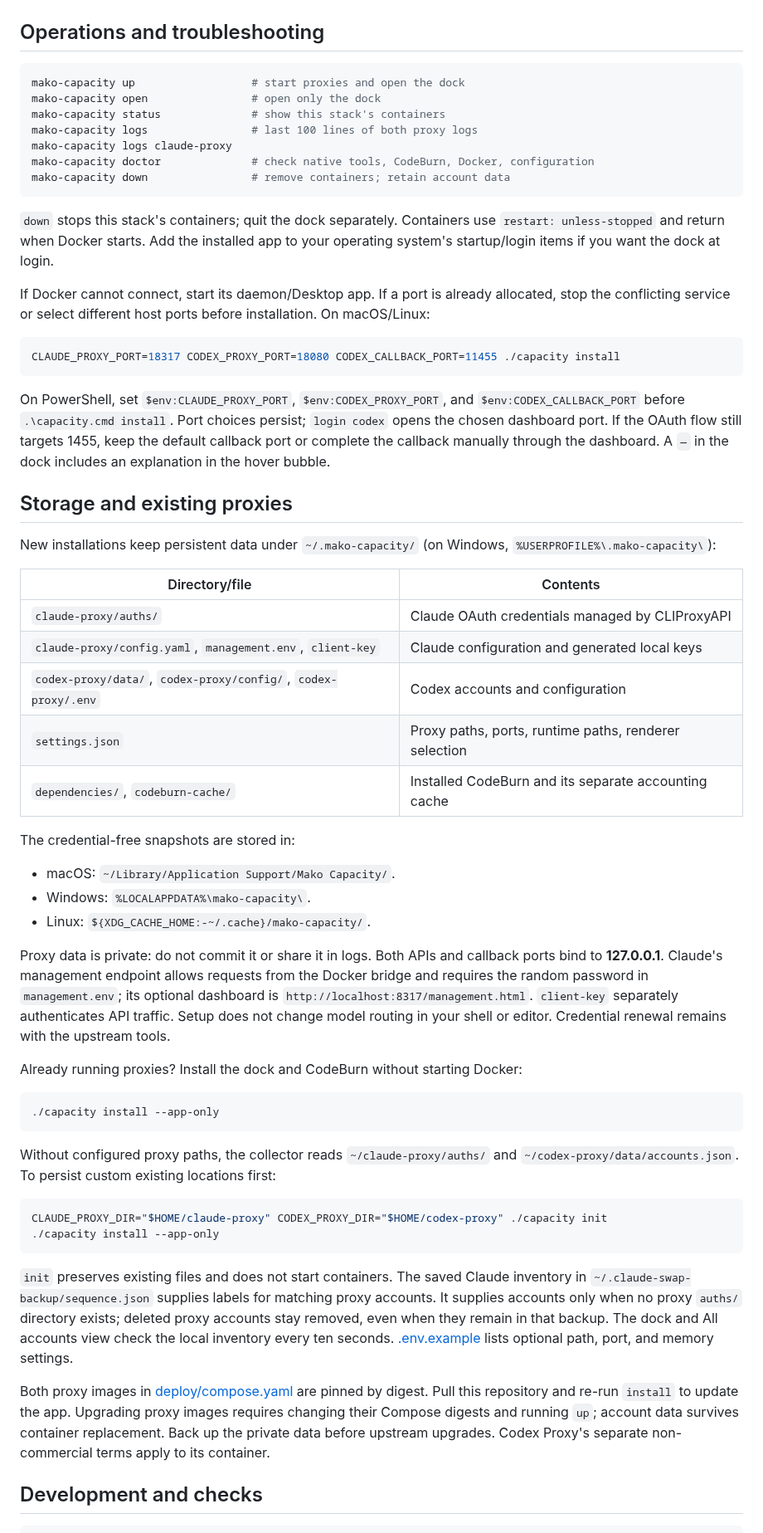
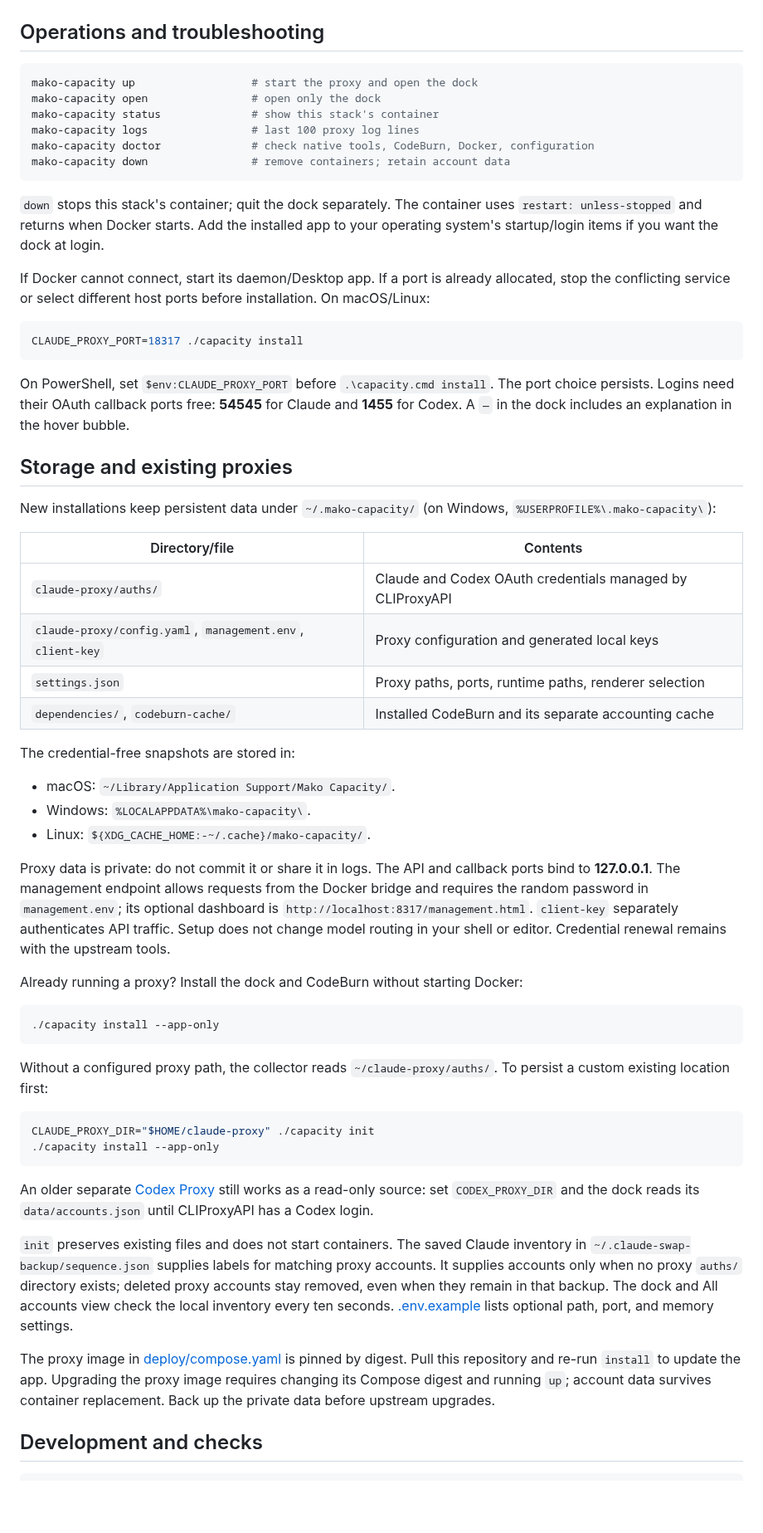
Before and after one commit to Mako-L/account-capacity-dock, a Markdown page: README.md, the part around one of its changes. Shown at 83% size. GitHub-like rendering; blank space fills up the shorter version.

````diff
--- a/README.md
+++ b/README.md
@@ -214,17 +229,16 @@ tab_bar_right = [{ type = "command", command = "python3 \"$HOME/Documents/GitHub
 ## Operations and troubleshooting
 
 ```sh
-mako-capacity up                  # start proxies and open the dock
+mako-capacity up                  # start the proxy and open the dock
 mako-capacity open                # open only the dock
-mako-capacity status              # show this stack's containers
-mako-capacity logs                # last 100 lines of both proxy logs
-mako-capacity logs claude-proxy
+mako-capacity status              # show this stack's container
+mako-capacity logs                # last 100 proxy log lines
 mako-capacity doctor              # check native tools, CodeBurn, Docker, configuration
 mako-capacity down                # remove containers; retain account data
 ```
 
-`down` stops this stack's containers; quit the dock separately. Containers use
-`restart: unless-stopped` and return when Docker starts. Add the installed app to
+`down` stops this stack's container; quit the dock separately. The container uses
+`restart: unless-stopped` and returns when Docker starts. Add the installed app to
 your operating system's startup/login items if you want the dock at login.
 
 If Docker cannot connect, start its daemon/Desktop app. If a port is already
@@ -232,14 +246,13 @@ allocated, stop the conflicting service or select different host ports before
 installation. On macOS/Linux:
 
 ```sh
-CLAUDE_PROXY_PORT=18317 CODEX_PROXY_PORT=18080 CODEX_CALLBACK_PORT=11455 ./capacity install
+CLAUDE_PROXY_PORT=18317 ./capacity install
 ```
 
-On PowerShell, set `$env:CLAUDE_PROXY_PORT`, `$env:CODEX_PROXY_PORT`, and
-`$env:CODEX_CALLBACK_PORT` before `.\capacity.cmd install`. Port choices persist;
-`login codex` opens the chosen dashboard port. If the OAuth flow still targets
-1455, keep the default callback port or complete the callback manually through
-the dashboard. A `—` in the dock includes an explanation in the hover bubble.
+On PowerShell, set `$env:CLAUDE_PROXY_PORT` before `.\capacity.cmd install`. The
+port choice persists. Logins need their OAuth callback ports free: **54545** for
+Claude and **1455** for Codex. A `—` in the dock includes an explanation in the
+hover bubble.
 
 ## Storage and existing proxies
 
@@ -248,9 +261,8 @@ New installations keep persistent data under `~/.mako-capacity/` (on Windows,
 
 | Directory/file | Contents |
 | --- | --- |
-| `claude-proxy/auths/` | Claude OAuth credentials managed by CLIProxyAPI |
-| `claude-proxy/config.yaml`, `management.env`, `client-key` | Claude configuration and generated local keys |
-| `codex-proxy/data/`, `codex-proxy/config/`, `codex-proxy/.env` | Codex accounts and configuration |
+| `claude-proxy/auths/` | Claude and Codex OAuth credentials managed by CLIProxyAPI |
+| `claude-proxy/config.yaml`, `management.env`, `client-key` | Proxy configuration and generated local keys |
 | `settings.json` | Proxy paths, ports, runtime paths, renderer selection |
 | `dependencies/`, `codeburn-cache/` | Installed CodeBurn and its separate accounting cache |
 
@@ -260,26 +272,30 @@ The credential-free snapshots are stored in:
 - Windows: `%LOCALAPPDATA%\mako-capacity\`.
 - Linux: `${XDG_CACHE_HOME:-~/.cache}/mako-capacity/`.
 
-Proxy data is private: do not commit it or share it in logs. Both APIs and callback
-ports bind to **127.0.0.1**. Claude's management endpoint allows requests from the
+Proxy data is private: do not commit it or share it in logs. The API and callback
+ports bind to **127.0.0.1**. The management endpoint allows requests from the
 Docker bridge and requires the random password in `management.env`; its optional
 dashboard is `http://localhost:8317/management.html`. `client-key` separately
 authenticates API traffic. Setup does not change model routing in your shell or
 editor. Credential renewal remains with the upstream tools.
 
-Already running proxies? Install the dock and CodeBurn without starting Docker:
+Already running a proxy? Install the dock and CodeBurn without starting Docker:
 
 ```sh
 ./capacity install --app-only
 ```
 
-Without configured proxy paths, the collector reads `~/claude-proxy/auths/` and
-`~/codex-proxy/data/accounts.json`. To persist custom existing locations first:
+Without a configured proxy path, the collector reads `~/claude-proxy/auths/`. To
+persist a custom existing location first:
 
 ```sh
-CLAUDE_PROXY_DIR="$HOME/claude-proxy" CODEX_PROXY_DIR="$HOME/codex-proxy" ./capacity init
+CLAUDE_PROXY_DIR="$HOME/claude-proxy" ./capacity init
 ./capacity install --app-only
 ```
+
+An older separate [Codex Proxy](https://github.com/icebear0828/codex-proxy) still
+works as a read-only source: set `CODEX_PROXY_DIR` and the dock reads its
+`data/accounts.json` until CLIProxyAPI has a Codex login.
 
 `init` preserves existing files and does not start containers. The saved Claude
 inventory in `~/.claude-swap-backup/sequence.json` supplies labels for matching
@@ -288,11 +304,11 @@ deleted proxy accounts stay removed, even when they remain in that backup.
 The dock and All accounts view check the local inventory every ten seconds.
 [.env.example](.env.example) lists optional path, port, and memory settings.
 
-Both proxy images in [deploy/compose.yaml](deploy/compose.yaml) are pinned by
+The proxy image in [deploy/compose.yaml](deploy/compose.yaml) is pinned by
 digest. Pull this repository and re-run `install` to update the app. Upgrading
-proxy images requires changing their Compose digests and running `up`; account
+the proxy image requires changing its Compose digest and running `up`; account
 data survives container replacement. Back up the private data before upstream
-upgrades. Codex Proxy's separate non-commercial terms apply to its container.
+upgrades.
 
 ## Development and checks
 
````
Also changed, not shown: other parts of README.md (+26 -11 lines), docs/images/all-accounts.png (added), docs/images/dock.png (added), docs/images/herdr-compact.png (added), docs/images/herdr-docked.png (added), docs/images/herdr-wide.png (added), 5 other files.
